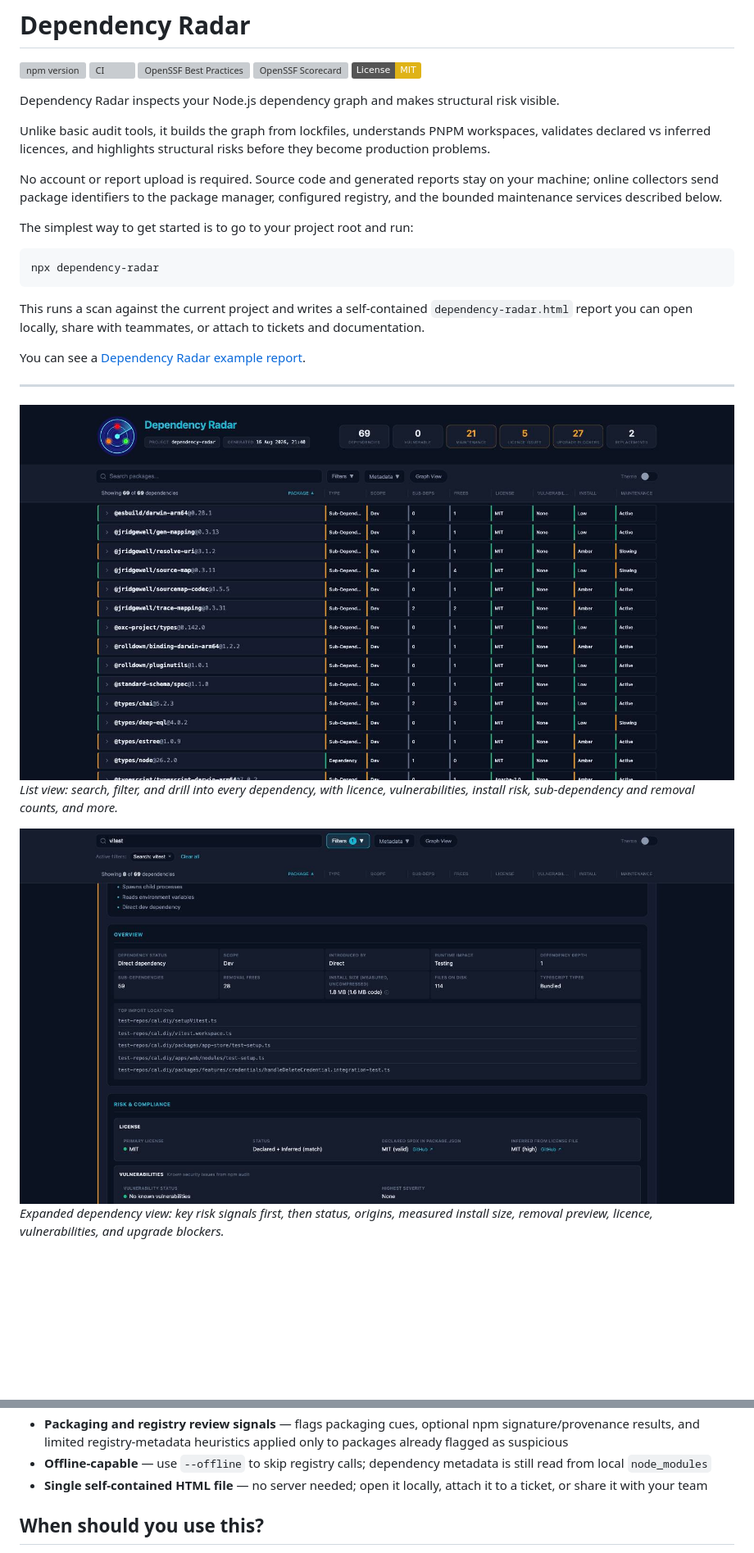
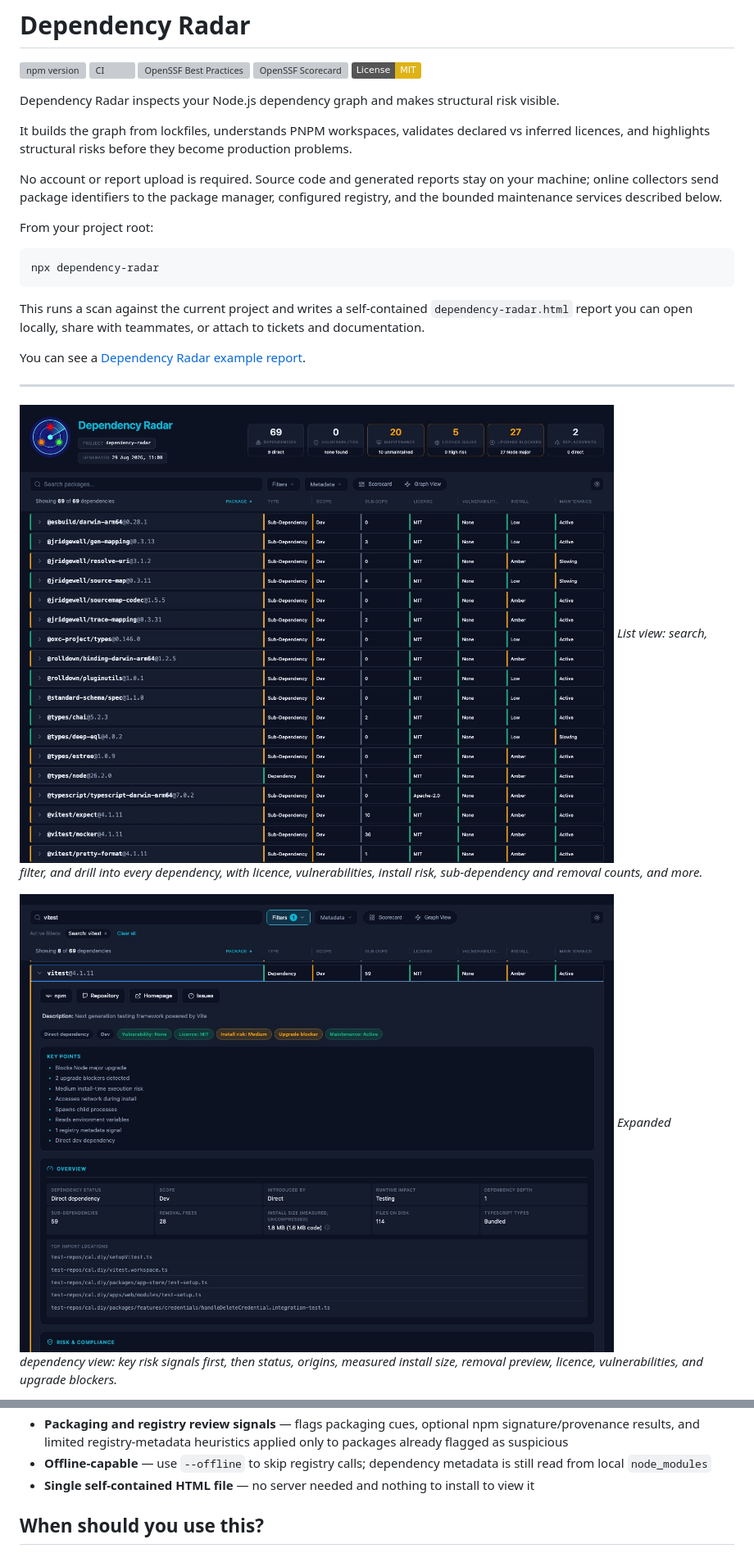
Before and after one commit to JosephMaynard/dependency-radar, a Markdown page: README.md, 2 parts joined by grey strips. Shown at 82% size. Rendered like a GitHub page; pictures changed too: docs/screenshot-01.jpg, docs/screenshot-03.jpg; badges without logos; blank space fills up the shorter version; grey boxes are pictures that could not be loaded.

````diff
--- a/README.md
+++ b/README.md
@@ -8,11 +8,11 @@
 
 Dependency Radar inspects your Node.js dependency graph and makes structural risk visible.
 
-Unlike basic audit tools, it builds the graph from lockfiles, understands PNPM workspaces, validates declared vs inferred licences, and highlights structural risks before they become production problems.
+It builds the graph from lockfiles, understands PNPM workspaces, validates declared vs inferred licences, and highlights structural risks before they become production problems.
 
 No account or report upload is required. Source code and generated reports stay on your machine; online collectors send package identifiers to the package manager, configured registry, and the bounded maintenance services described below.
 
-The simplest way to get started is to go to your project root and run:
+From your project root:
 
 ```bash
 npx dependency-radar
@@ -98,7 +102,7 @@ Security issues should be reported privately; see [SECURITY.md](./SECURITY.md).
 - **Local execution review signals** — flags install-time behavior and bounded local execution capability signals
 - **Packaging and registry review signals** — flags packaging cues, optional npm signature/provenance results, and limited registry-metadata heuristics applied only to packages already flagged as suspicious
 - **Offline-capable** — use `--offline` to skip registry calls; dependency metadata is still read from local `node_modules`
-- **Single self-contained HTML file** — no server needed; open it locally, attach it to a ticket, or share it with your team
+- **Single self-contained HTML file** — no server needed and nothing to install to view it
 
 ## When should you use this?
 
````
Also changed, not shown: other parts of README.md (+31 -24 lines), docs/screenshot-02.jpg, docs/screenshot-04.jpg, docs/screenshot-05.jpg, docs/screenshot-06.jpg (added).
